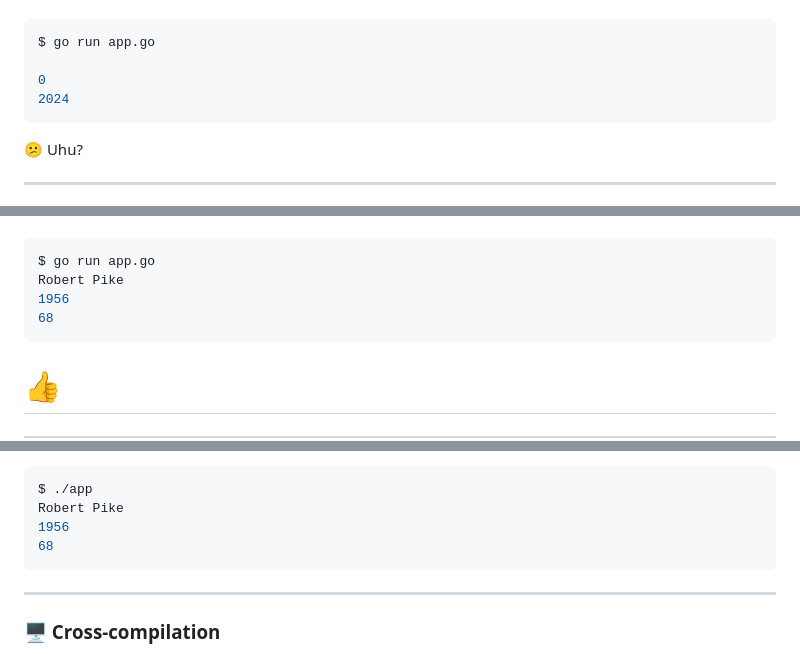
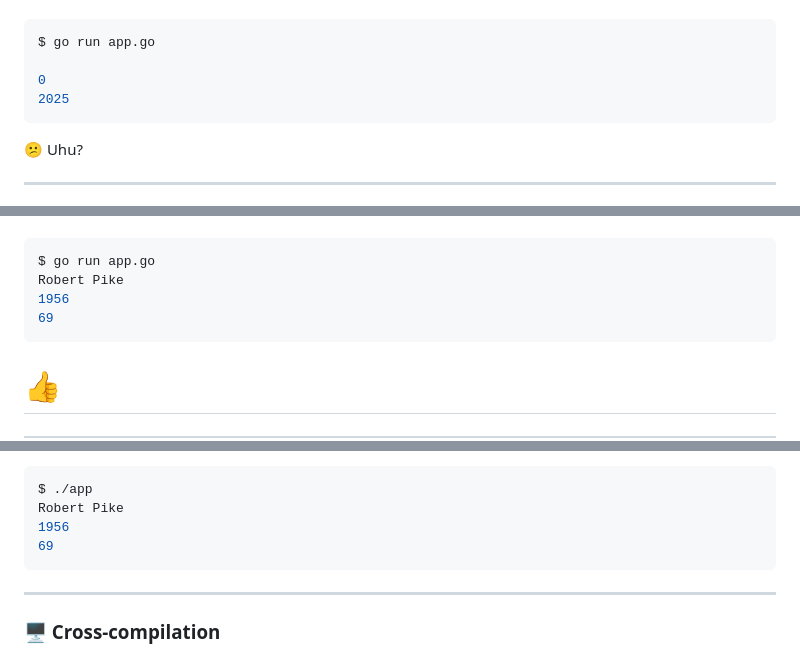
Before and after one commit to boisgera/python-to-go, a Markdown page: index.md, 3 parts joined by grey strips. Drawn GitHub-style.

Commit message:
Update year references from 2024 to 2025 in index.md

````diff
--- a/index.md
+++ b/index.md
@@ -518,7 +518,7 @@ func main() {
 $ go run app.go
 
 0
-2024
+2025
 ```
 
 😕 Uhu?
@@ -645,7 +645,7 @@ func main() {
 $ go run app.go
 Robert Pike
 1956
-68
+69
 ```
 
 # 👍
@@ -725,7 +725,7 @@ $ go build
 $ ./app
 Robert Pike
 1956
-68
+69
 ```
 
 ---
````
